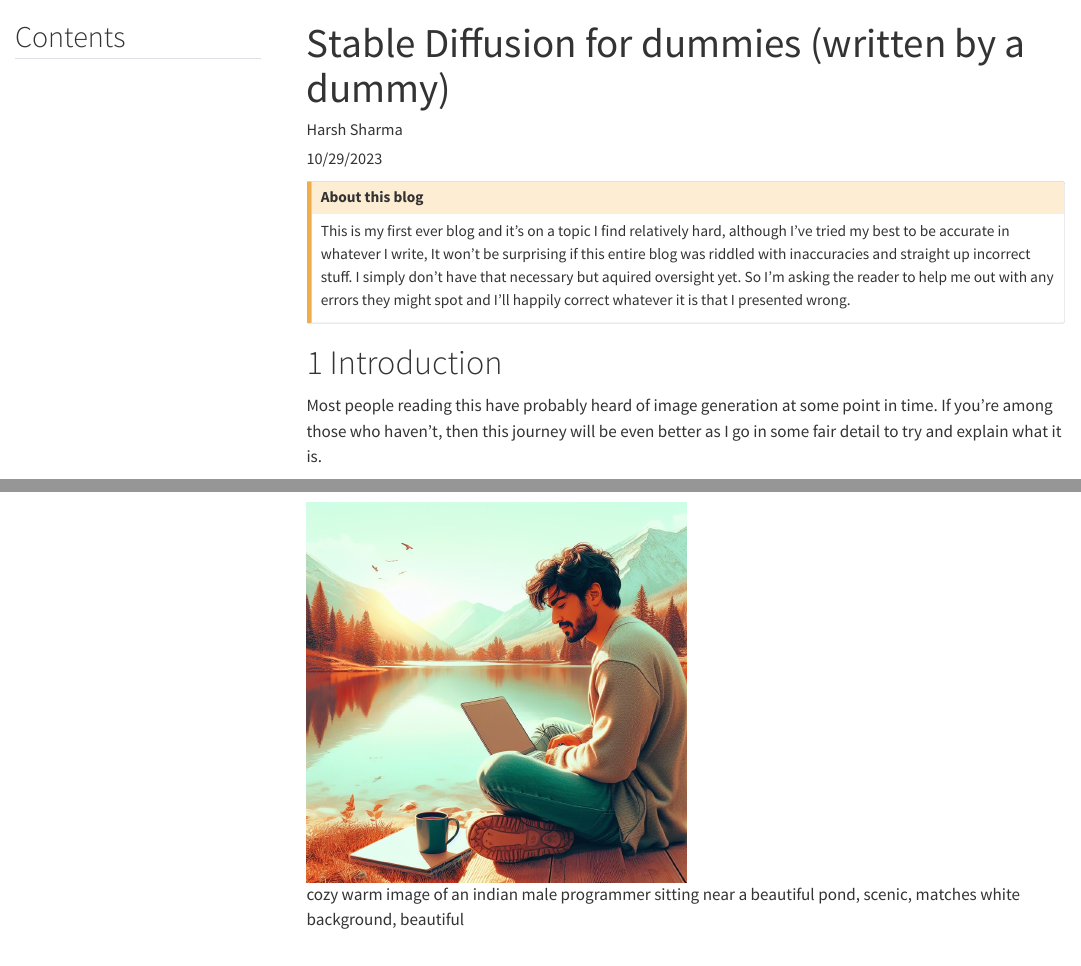
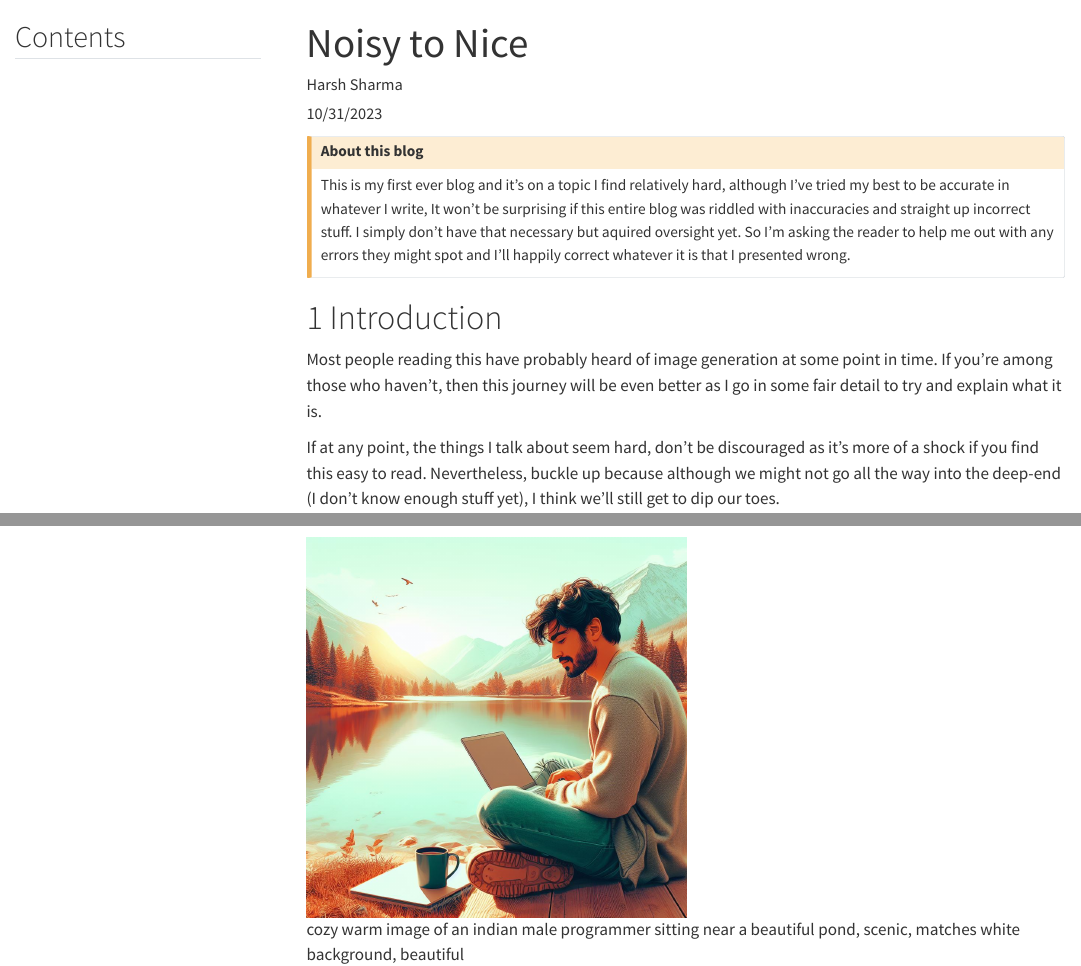
Before and after one commit to Harsh5harma/blog, a Quarto document (posts/stable-diffusion/index.qmd): the page in a window 1100 px wide, from its top, and a second part further down, joined at a grey line. Rendered offline with R 4.5, knitr and Pandoc in place of Quarto, with nearby package versions; menus at the side of the page are left out.

Commit message:
draft title edit

```diff
--- a/posts/stable-diffusion/index.qmd
+++ b/posts/stable-diffusion/index.qmd
@@ -1,8 +1,8 @@
 ---
-title: 'Stable Diffusion for dummies (written by a dummy)'
-description: 'A little informal guide for diffusion first timers.'
+title: "Noisy to Nice"
+description: "An amateur's guide to stable diffusion."
 author: 'Harsh Sharma'
-date: '10/29/2023'
+date: '10/31/2023'
 image: logo.png
 toc: true
 toc-expand: 2
```
Also changed, not shown: .quarto/idx/posts/stable-diffusion/index.qmd.json, docs/search.json, 5 other files.
